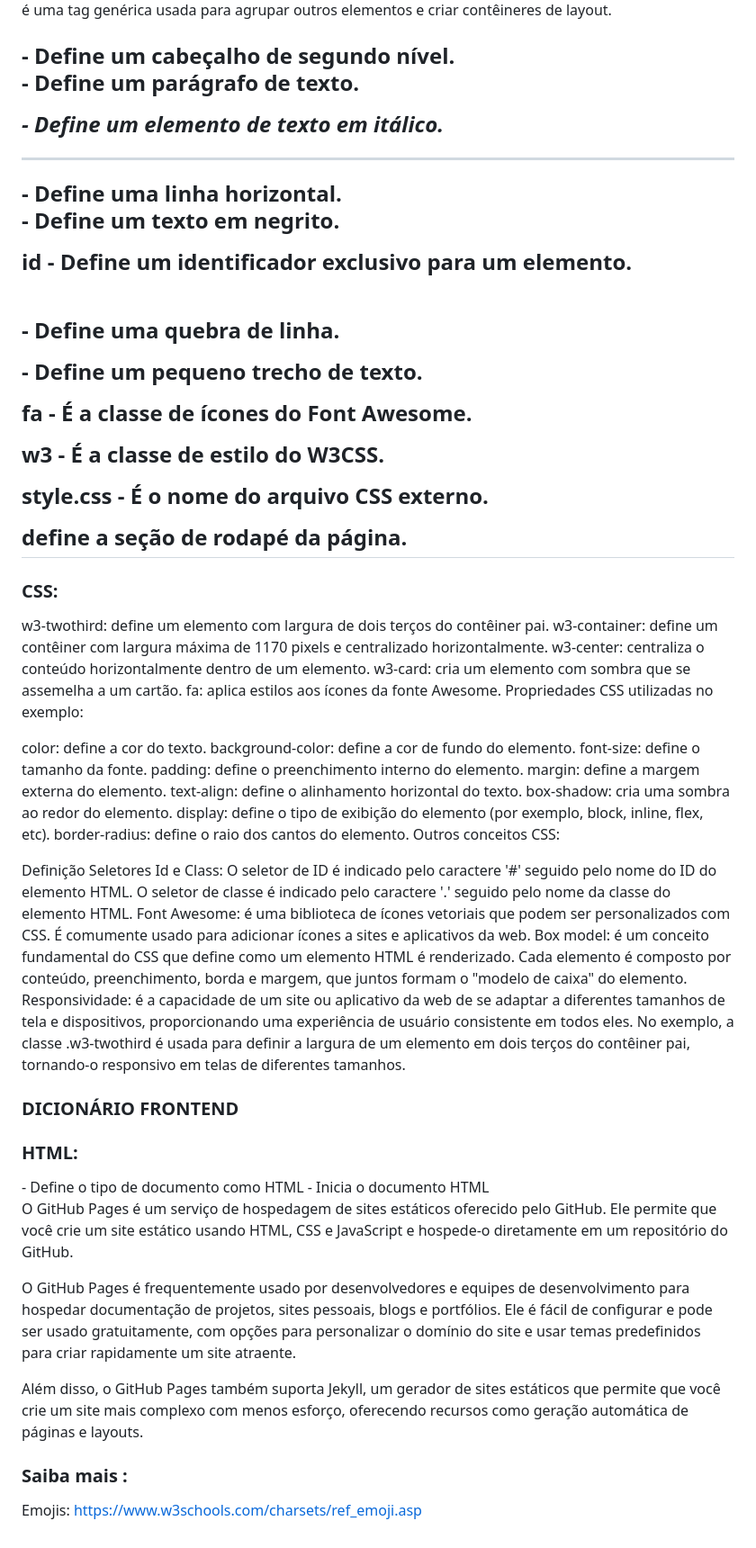
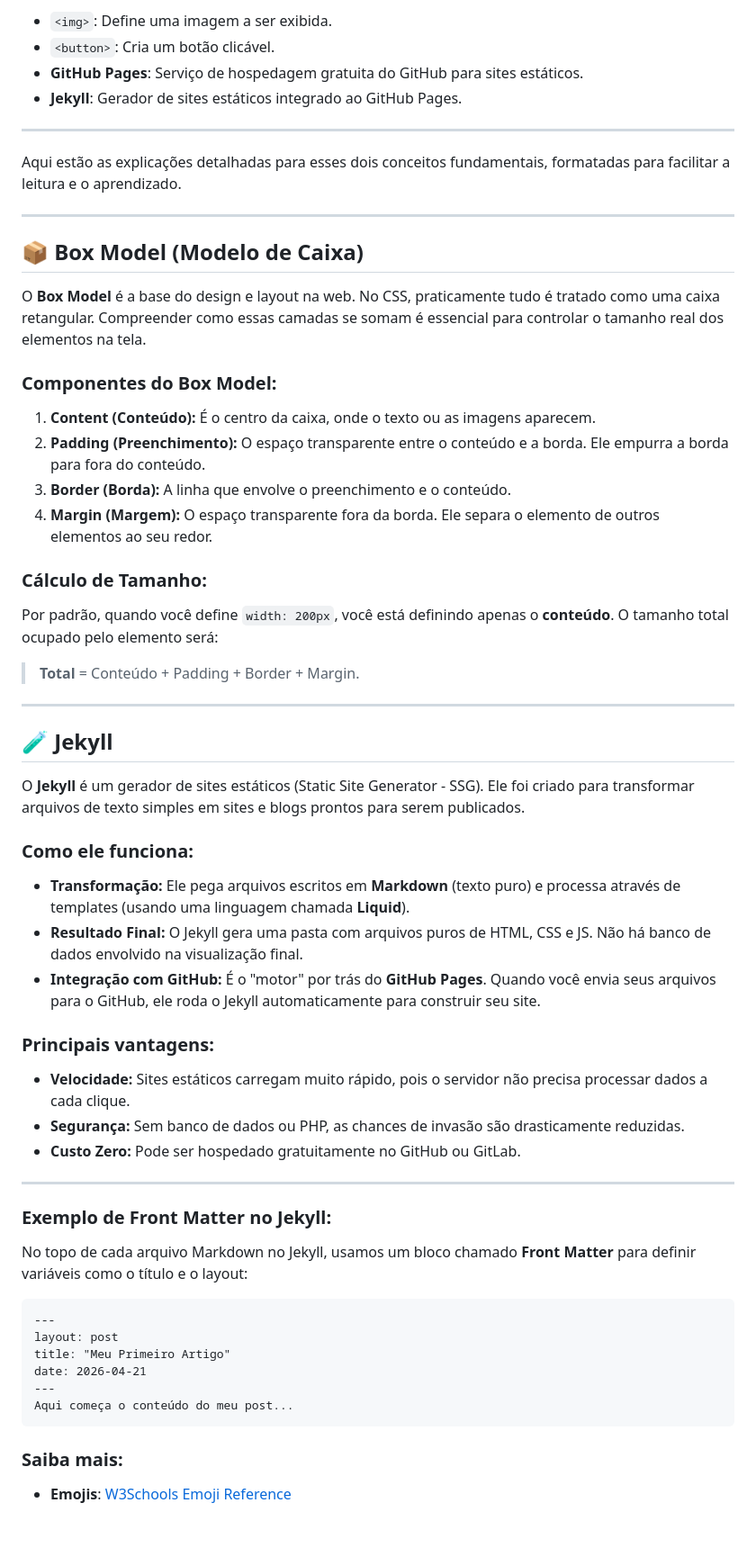
Before and after one commit to lcnjrj/curriculum, a Markdown page: README.md, the part around one of its changes. Shown at 90% size. Drawn GitHub-style.

Commit message:
Enhance README with HTML/CSS concepts and organization
Updated the README to improve HTML and CSS explanations, organized sections, and added details on concepts like the Box Model and Jekyll.

````diff
--- a/README.md
+++ b/README.md
@@ -36,76 +77,63 @@ Algumas das principais tags e conceitos que utilizamos para o desenvolvimento de
 
-<div> é uma tag genérica usada para agrupar outros elementos e criar contêineres de layout.
+* `<img>`: Define uma imagem a ser exibida.
+* `<button>`: Cria um botão clicável.
+* **GitHub Pages**: Serviço de hospedagem gratuita do GitHub para sites estáticos.
+* **Jekyll**: Gerador de sites estáticos integrado ao GitHub Pages.
 
-<h2> - Define um cabeçalho de segundo nível.
+---
 
-<p> - Define um parágrafo de texto.
+Aqui estão as explicações detalhadas para esses dois conceitos fundamentais, formatadas para facilitar a leitura e o aprendizado.
 
-<i> - Define um elemento de texto em itálico.
+---
 
-<hr> - Define uma linha horizontal.
+## 📦 Box Model (Modelo de Caixa)
 
-<b> - Define um texto em negrito.
+O **Box Model** é a base do design e layout na web. No CSS, praticamente tudo é tratado como uma caixa retangular. Compreender como essas camadas se somam é essencial para controlar o tamanho real dos elementos na tela.
 
-id - Define um identificador exclusivo para um elemento.
+### Componentes do Box Model:
 
-<br> - Define uma quebra de linha.
+1.  **Content (Conteúdo):** É o centro da caixa, onde o texto ou as imagens aparecem.
+2.  **Padding (Preenchimento):** O espaço transparente entre o conteúdo e a borda. Ele empurra a borda para fora do conteúdo.
+3.  **Border (Borda):** A linha que envolve o preenchimento e o conteúdo.
+4.  **Margin (Margem):** O espaço transparente fora da borda. Ele separa o elemento de outros elementos ao seu redor.
 
-<span> - Define um pequeno trecho de texto.
 
-fa - É a classe de ícones do Font Awesome.
 
-w3 - É a classe de estilo do W3CSS.
+### Cálculo de Tamanho:
+Por padrão, quando você define `width: 200px`, você está definindo apenas o **conteúdo**. O tamanho total ocupado pelo elemento será:
+> **Total** = Conteúdo + Padding + Border + Margin.
 
-style.css - É o nome do arquivo CSS externo.
+---
 
-<footer> define a seção de rodapé da página.
+## 🧪 Jekyll
 
-### CSS:
+O **Jekyll** é um gerador de sites estáticos (Static Site Generator - SSG). Ele foi criado para transformar arquivos de texto simples em sites e blogs prontos para serem publicados.
 
-w3-twothird: define um elemento com largura de dois terços do contêiner pai.
-w3-container: define um contêiner com largura máxima de 1170 pixels e centralizado horizontalmente.
-w3-center: centraliza o conteúdo horizontalmente dentro de um elemento.
-w3-card: cria um elemento com sombra que se assemelha a um cartão.
-fa: aplica estilos aos ícones da fonte Awesome.
-Propriedades CSS utilizadas no exemplo:
+### Como ele funciona:
+* **Transformação:** Ele pega arquivos escritos em **Markdown** (texto puro) e processa através de templates (usando uma linguagem chamada **Liquid**).
+* **Resultado Final:** O Jekyll gera uma pasta com arquivos puros de HTML, CSS e JS. Não há banco de dados envolvido na visualização final.
+* **Integração com GitHub:** É o "motor" por trás do **GitHub Pages**. Quando você envia seus arquivos para o GitHub, ele roda o Jekyll automaticamente para construir seu site.
 
-color: define a cor do texto.
-background-color: define a cor de fundo do elemento.
-font-size: define o tamanho da fonte.
-padding: define o preenchimento interno do elemento.
-margin: define a margem externa do elemento.
-text-align: define o alinhamento horizontal do texto.
-box-shadow: cria uma sombra ao redor do elemento.
-display: define o tipo de exibição do elemento (por exemplo, block, inline, flex, etc).
-border-radius: define o raio dos cantos do elemento.
-Outros conceitos CSS:
+### Principais vantagens:
+* **Velocidade:** Sites estáticos carregam muito rápido, pois o servidor não precisa processar dados a cada clique.
+* **Segurança:** Sem banco de dados ou PHP, as chances de invasão são drasticamente reduzidas.
+* **Custo Zero:** Pode ser hospedado gratuitamente no GitHub ou GitLab.
 
-Definição Seletores Id e Class: O seletor de ID é indicado pelo caractere '#' seguido pelo nome do ID do elemento HTML. O seletor de classe é indicado pelo caractere '.' seguido pelo nome da classe do elemento HTML.
-Font Awesome: é uma biblioteca de ícones vetoriais que podem ser personalizados com CSS. É comumente usado para adicionar ícones a sites e aplicativos da web.
-Box model: é um conceito fundamental do CSS que define como um elemento HTML é renderizado. Cada elemento é composto por conteúdo, preenchimento, borda e margem, que juntos formam o "modelo de caixa" do elemento.
-Responsividade: é a capacidade de um site ou aplicativo da web de se adaptar a diferentes tamanhos de tela e dispositivos, proporcionando uma experiência de usuário consistente em todos eles. No exemplo, a classe .w3-twothird é usada para definir a largura de um elemento em dois terços do contêiner pai, tornando-o responsivo em telas de diferentes tamanhos.
 
-### DICIONÁRIO FRONTEND
 
-### HTML:
+---
 
-<!DOCTYPE html> - Define o tipo de documento como HTML
-<html> - Inicia o documento HTML
-<head> - Início do cabeçalho
-<meta> - Define o conjunto de caracteres como UTF-8
-<title> - Define o título da página
-<link> - Importa o arquivo de estilo externo
-<body> - Define o corpo do documento HTML
-<nav> - Define a barra de navegação da página
-<div> - Cria um elemento de divisão genérico
-<img> - Define uma imagem a ser exibida
-<button> - Cria um botão clicável
+### Exemplo de Front Matter no Jekyll:
+No topo de cada arquivo Markdown no Jekyll, usamos um bloco chamado **Front Matter** para definir variáveis como o título e o layout:
 
-O GitHub Pages é um serviço de hospedagem de sites estáticos oferecido pelo GitHub. Ele permite que você crie um site estático usando HTML, CSS e JavaScript e hospede-o diretamente em um repositório do GitHub.
+```markdown
+---
+layout: post
+title: "Meu Primeiro Artigo"
+date: 2026-04-21
+---
+Aqui começa o conteúdo do meu post...
+```
 
-O GitHub Pages é frequentemente usado por desenvolvedores e equipes de desenvolvimento para hospedar documentação de projetos, sites pessoais, blogs e portfólios. Ele é fácil de configurar e pode ser usado gratuitamente, com opções para personalizar o domínio do site e usar temas predefinidos para criar rapidamente um site atraente.
-
-Além disso, o GitHub Pages também suporta Jekyll, um gerador de sites estáticos que permite que você crie um site mais complexo com menos esforço, oferecendo recursos como geração automática de páginas e layouts.
-
-### Saiba mais :
-Emojis: https://www.w3schools.com/charsets/ref_emoji.asp
+### Saiba mais:
+* **Emojis**: [W3Schools Emoji Reference](https://www.w3schools.com/charsets/ref_emoji.asp)
````
Also changed, not shown: other parts of README.md (+51 -10 lines).
